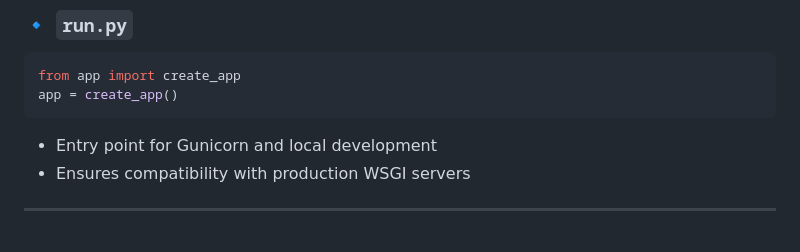
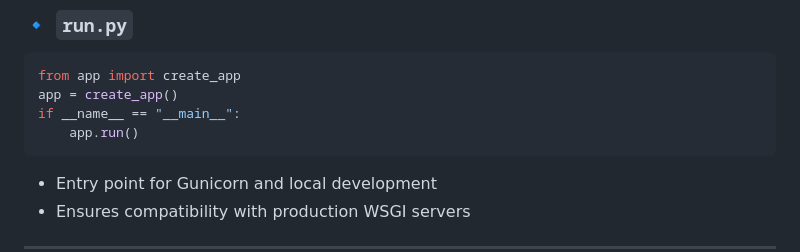
Before and after one commit to sunilprajapati832/UrbanNest_Flask, a Markdown page: README.md, the part around the change. Rendered like a GitHub page; blank space fills up the shorter version.

Commit message:
Update README with app entry point
Added entry point for Gunicorn and local development.

````diff
--- a/README.md
+++ b/README.md
@@ -117,6 +117,8 @@ UrbanNest_Flask/
 ```python
 from app import create_app
 app = create_app()
+if __name__ == "__main__":
+    app.run()
 ```
 
 * Entry point for Gunicorn and local development
````
